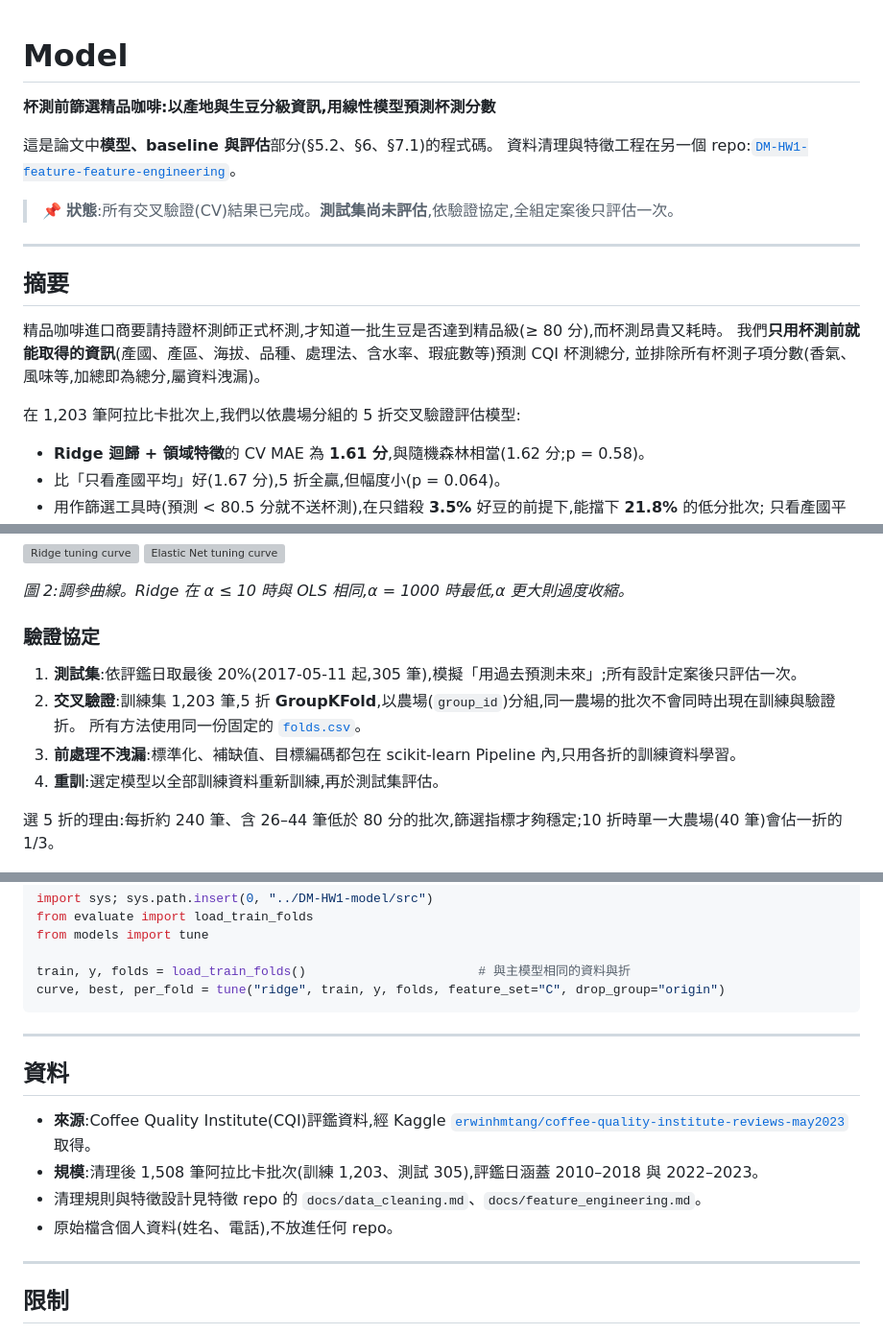
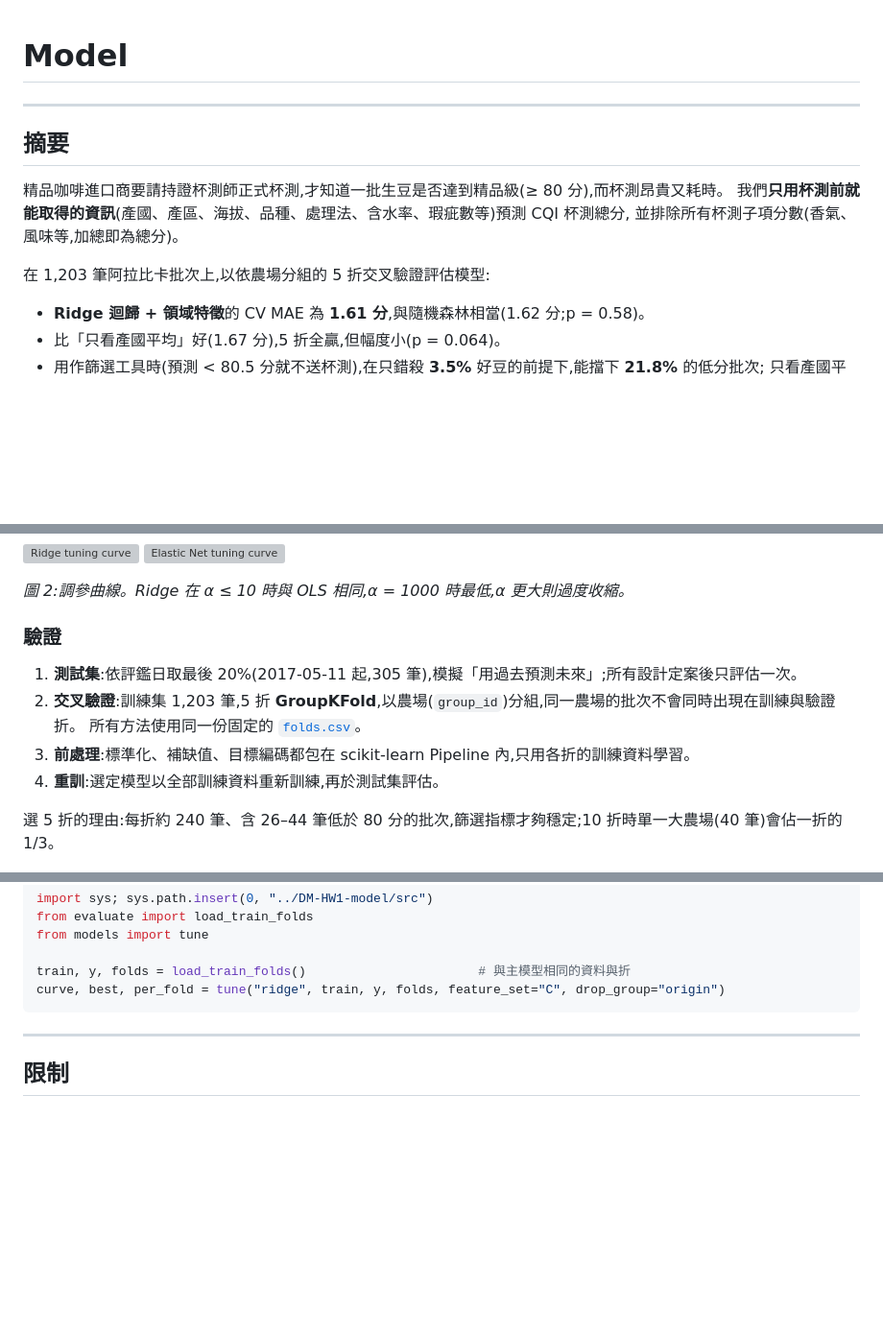
Before and after one commit to ufem0707/midterm, a Markdown page: README.md, 3 parts joined by grey strips. Shown at 96% size. Rendered like a GitHub page; blank space fills up the shorter version; grey boxes are pictures that could not be loaded.

```diff
--- a/README.md
+++ b/README.md
@@ -1,11 +1,4 @@
 # Model
-
-**杯測前篩選精品咖啡:以產地與生豆分級資訊,用線性模型預測杯測分數**
-
-這是論文中**模型、baseline 與評估**部分(§5.2、§6、§7.1)的程式碼。
-資料清理與特徵工程在另一個 repo:[`DM-HW1-feature-feature-engineering`](../DM-HW1-feature-feature-engineering/)。
-
-> 📌 **狀態**:所有交叉驗證(CV)結果已完成。**測試集尚未評估**,依驗證協定,全組定案後只評估一次。
 
 ---
 
@@ -13,9 +6,9 @@
 
 精品咖啡進口商要請持證杯測師正式杯測,才知道一批生豆是否達到精品級(≥ 80 分),而杯測昂貴又耗時。
 我們**只用杯測前就能取得的資訊**(產國、產區、海拔、品種、處理法、含水率、瑕疵數等)預測 CQI 杯測總分,
-並排除所有杯測子項分數(香氣、風味等,加總即為總分,屬資料洩漏)。
+並排除所有杯測子項分數(香氣、風味等,加總即為總分)。
 
-在 1,203 筆阿拉比卡批次上,我們以依農場分組的 5 折交叉驗證評估模型:
+在 1,203 筆阿拉比卡批次上,以依農場分組的 5 折交叉驗證評估模型:
 
 - **Ridge 迴歸 + 領域特徵**的 CV MAE 為 **1.61 分**,與隨機森林相當(1.62 分;p = 0.58)。
 - 比「只看產國平均」好(1.67 分),5 折全贏,但幅度小(p = 0.064)。
@@ -86,11 +80,11 @@ CV 為 5 個 GroupKFold 折的平均 ± 標準差。
 
 *圖 2:調參曲線。Ridge 在 α ≤ 10 時與 OLS 相同,α = 1000 時最低,α 更大則過度收縮。*
 
-### 驗證協定
+### 驗證
 1. **測試集**:依評鑑日取最後 20%(2017-05-11 起,305 筆),模擬「用過去預測未來」;所有設計定案後只評估一次。
 2. **交叉驗證**:訓練集 1,203 筆,5 折 **GroupKFold**,以農場(`group_id`)分組,同一農場的批次不會同時出現在訓練與驗證折。
    所有方法使用同一份固定的 [`folds.csv`](folds.csv)。
-3. **前處理不洩漏**:標準化、補缺值、目標編碼都包在 scikit-learn Pipeline 內,只用各折的訓練資料學習。
+3. **前處理**:標準化、補缺值、目標編碼都包在 scikit-learn Pipeline 內,只用各折的訓練資料學習。
 4. **重訓**:選定模型以全部訓練資料重新訓練,再於測試集評估。
 
 選 5 折的理由:每折約 240 筆、含 26–44 筆低於 80 分的批次,篩選指標才夠穩定;10 折時單一大農場(40 筆)會佔一折的 1/3。
@@ -184,16 +153,6 @@ curve, best, per_fold = tune("ridge", train, y, folds, feature_set="C", drop_gro
 
 ---
 
-## 資料
-
-- **來源**:Coffee Quality Institute(CQI)評鑑資料,經 Kaggle
-  [`erwinhmtang/coffee-quality-institute-reviews-may2023`](https://www.kaggle.com/datasets/erwinhmtang/coffee-quality-institute-reviews-may2023) 取得。
-- **規模**:清理後 1,508 筆阿拉比卡批次(訓練 1,203、測試 305),評鑑日涵蓋 2010–2018 與 2022–2023。
-- 清理規則與特徵設計見特徵 repo 的 `docs/data_cleaning.md`、`docs/feature_engineering.md`。
-- 原始檔含個人資料(姓名、電話),不放進任何 repo。
-
----
-
 ## 限制
 
 - **選擇偏誤**:送評批次本來就品質偏高,分數集中在 80–85 分(標準差 2.7),R² 因此有限;低分批次少(訓練集 13.7%、測試集 5.2%)。
```
Also changed, not shown: other parts of README.md (+12 -36 lines).
